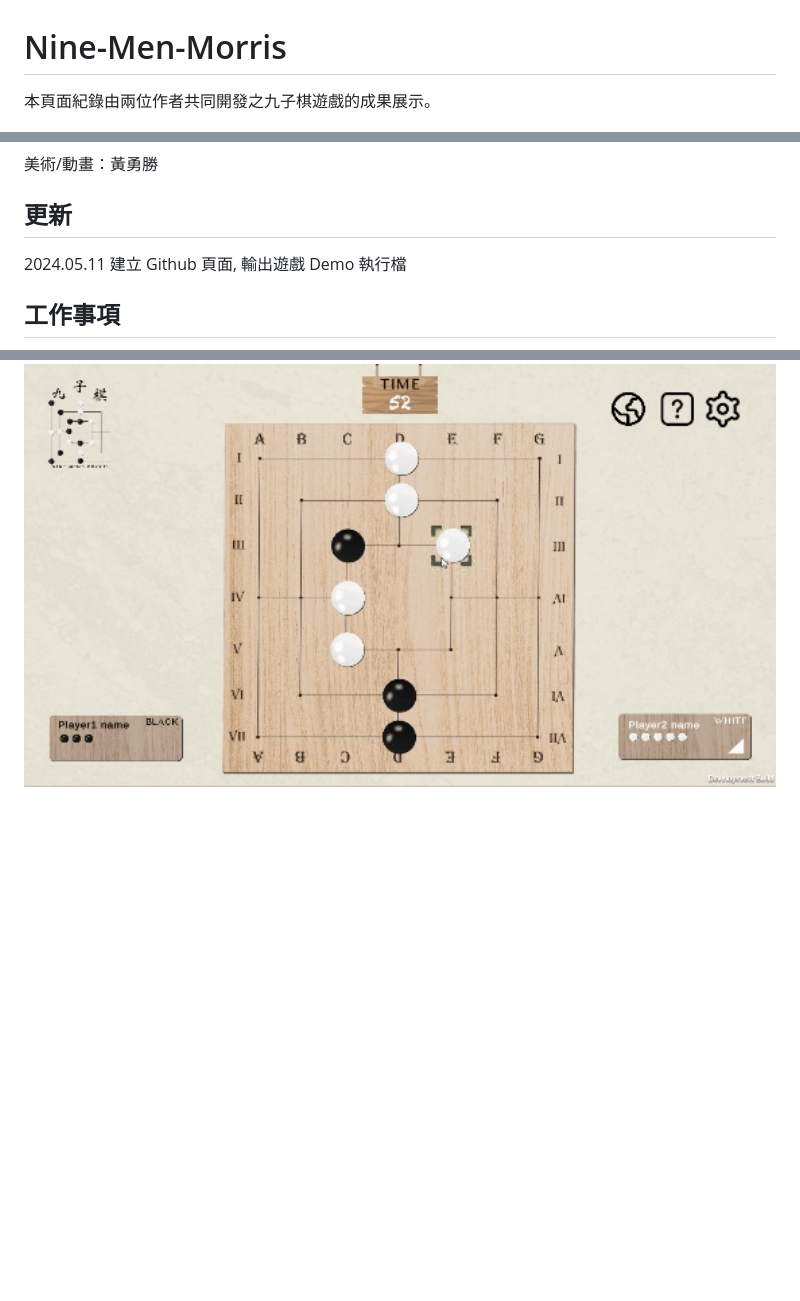
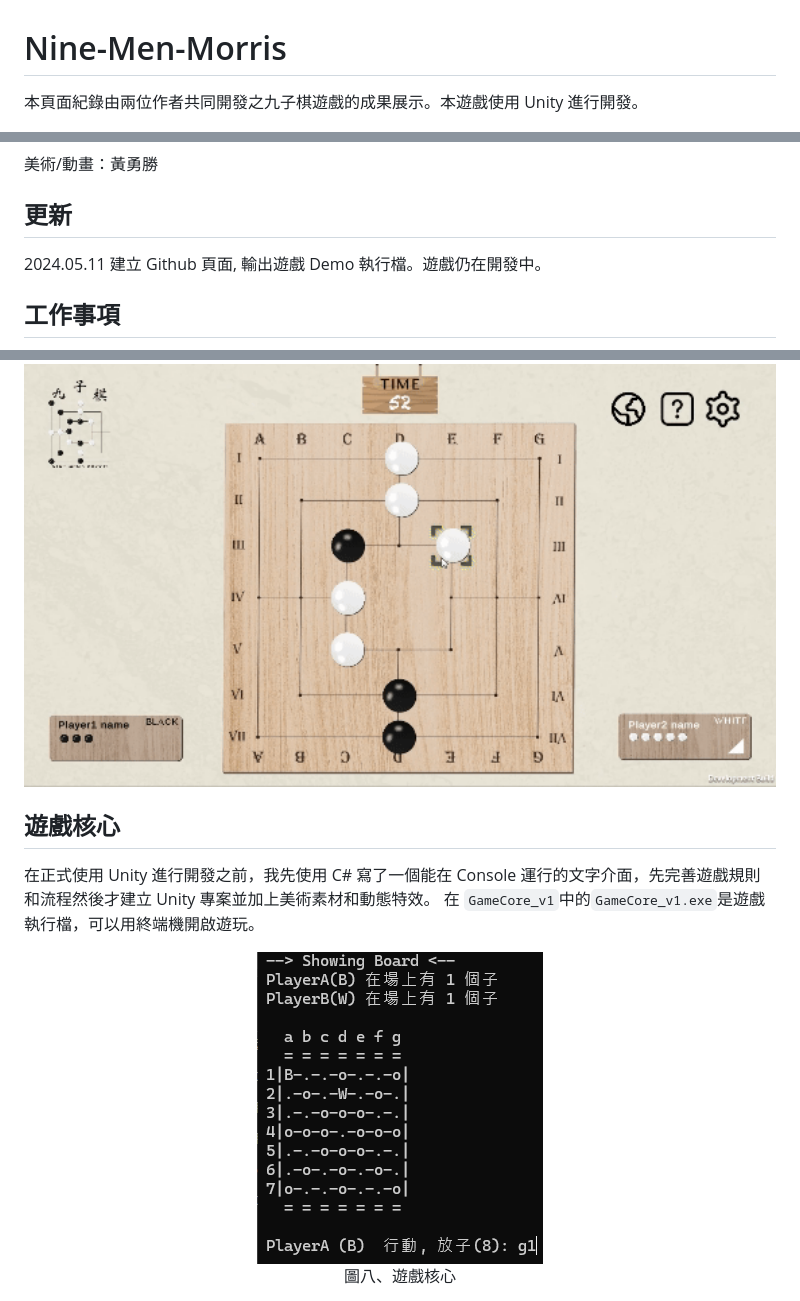
Before and after one commit to LAXY9887/Nine-Men-Morris, a Markdown page: README.md, 3 parts joined by grey strips. GitHub-like rendering; blank space fills up the shorter version.

```diff
--- a/README.md
+++ b/README.md
@@ -1,6 +1,6 @@
 # Nine-Men-Morris
 
-本頁面紀錄由兩位作者共同開發之九子棋遊戲的成果展示。
+本頁面紀錄由兩位作者共同開發之九子棋遊戲的成果展示。本遊戲使用 Unity 進行開發。
 
 <div align='center'>
      <img src="https://github.com/LAXY9887/Nine-Men-Morris/blob/main/Image%20Assets/icon%20design.png" width=350 height=350>
@@ -14,7 +14,7 @@
 
 ## 更新
 
-2024.05.11 建立 Github 頁面, 輸出遊戲 Demo 執行檔
+2024.05.11 建立 Github 頁面, 輸出遊戲 Demo 執行檔。遊戲仍在開發中。
 
 ## 工作事項
 
@@ -124,3 +124,14 @@
 <div align='center'>
      <img src="https://github.com/LAXY9887/Nine-Men-Morris/blob/main/Image%20Assets/performance-b4.gif" width=800 height=450>
 </div>
+
+## 遊戲核心
+
+在正式使用 Unity 進行開發之前，我先使用 C# 寫了一個能在 Console 運行的文字介面，先完善遊戲規則和流程然後才建立 Unity 專案並加上美術素材和動態特效。
+在 `GameCore_v1`中的`GameCore_v1.exe`是遊戲執行檔，可以用終端機開啟遊玩。
+
+<div align='center'>
+     <img src="https://github.com/LAXY9887/Nine-Men-Morris/blob/main/Image%20Assets/game%20core.png">
+</div>
+
+<p align='center'>圖八、遊戲核心</p>
```
